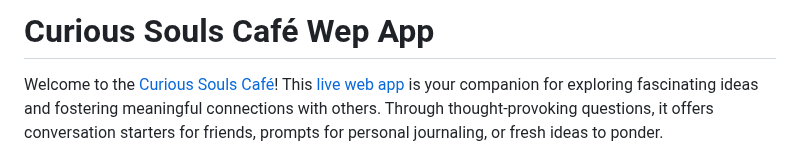
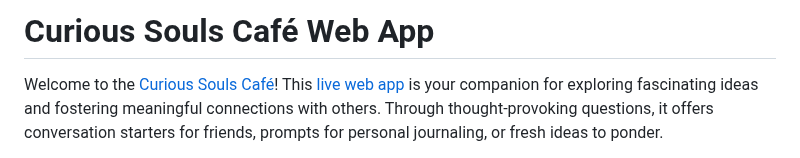
Before and after one commit to curioussoulscafe/curious-souls-cafe, a Markdown page: README.md, the part around the change. Rendered like a GitHub page.

Commit message:
Fix typo - README.md

```diff
--- a/README.md
+++ b/README.md
@@ -1,4 +1,4 @@
-# Curious Souls Café Wep App
+# Curious Souls Café Web App
 
 Welcome to the [Curious Souls Café](https://curioussoulscafe.substack.com/about)! This [live web app](https://curioussoulscafe.github.io/curious-souls-cafe/) is your companion for exploring fascinating ideas and fostering meaningful connections with others. Through thought-provoking questions, it offers conversation starters for friends, prompts for personal journaling, or fresh ideas to ponder.
 
```
